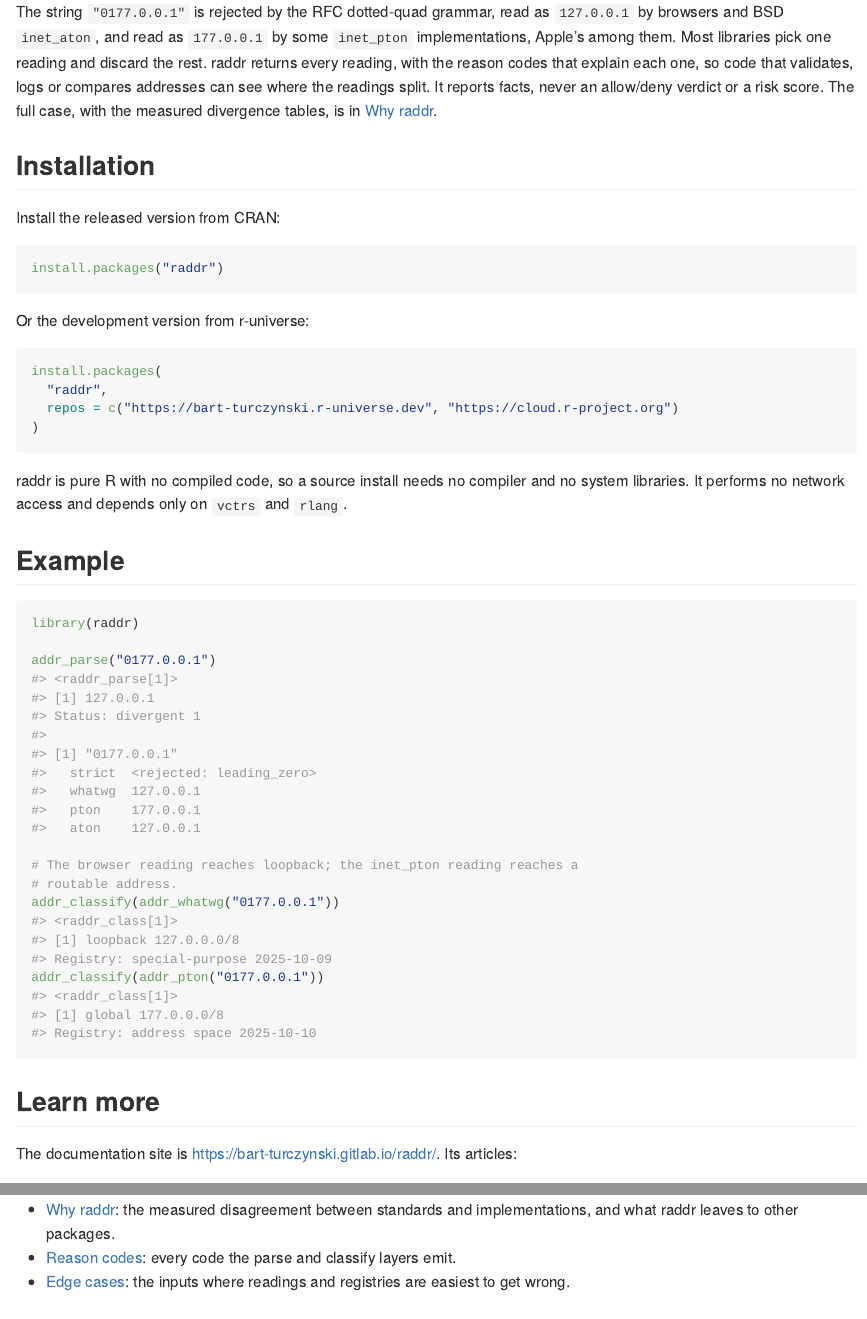
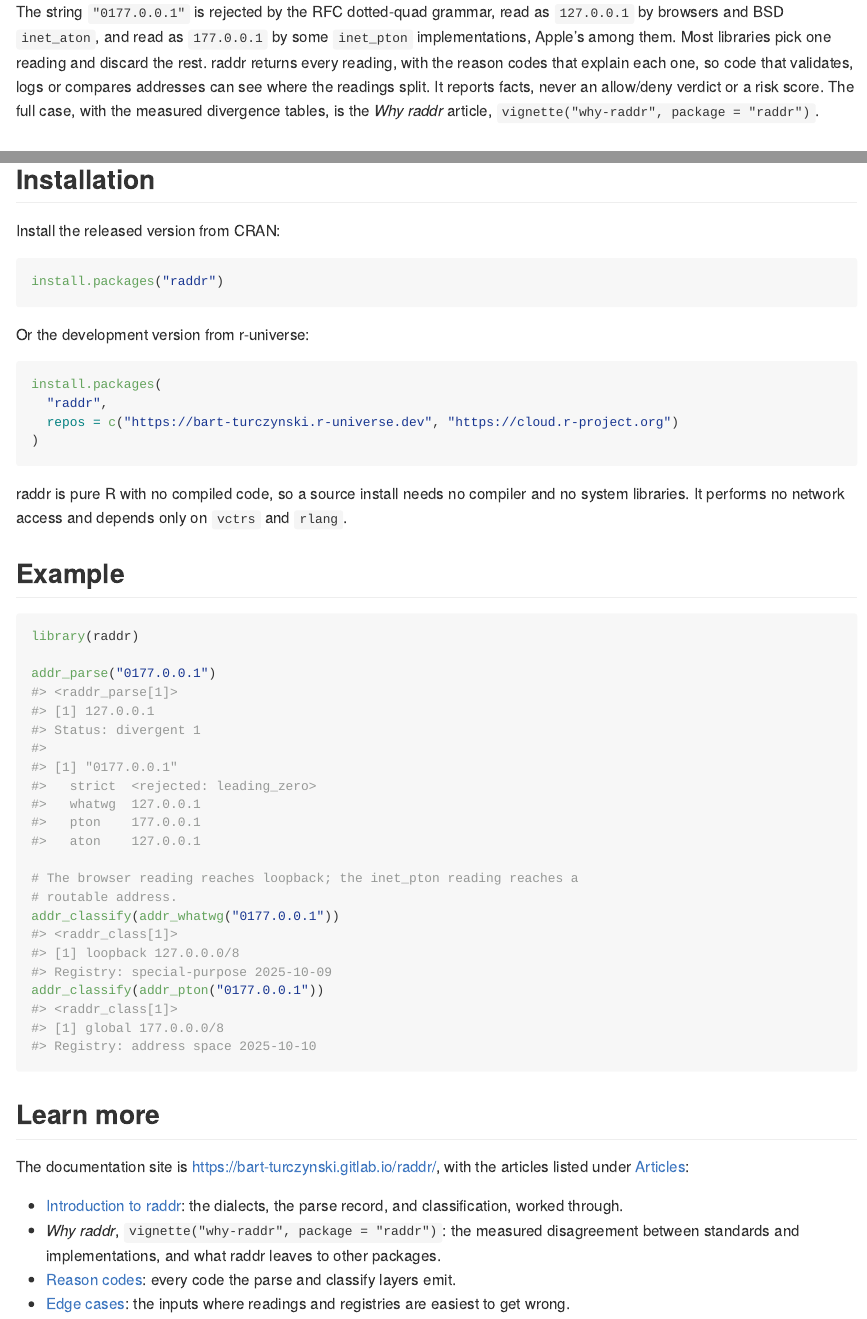
Before and after one commit to bart-turczynski/raddr, an R Markdown document (README.Rmd): the page in a window 1100 px wide, from 180 px down, and a second part further down, joined at a grey line. The pictures show the output file README.md that the author committed with the source, drawn offline in the style of GitHub; badge pictures from the web are left out.

Commit message:
docs(readme): name the new article by vignette() until it is published
The verify gate's URL check fetches every README.md link, and
articles/why-raddr.html answers 404 until the pages job publishes it after
the merge. Point at vignette("why-raddr") and the live articles index instead.

Refs: SEOR-kqmqosji
Co-Authored-By: Claude Opus 5.5 <noreply@anthropic.com>

```diff
--- a/README.Rmd
+++ b/README.Rmd
@@ -33,8 +33,8 @@ The string `"0177.0.0.1"` is rejected by the RFC dotted-quad grammar, read as
 returns every reading, with the reason codes that explain each one, so code
 that validates, logs or compares addresses can see where the readings split.
 It reports facts, never an allow/deny verdict or a risk score. The full case,
-with the measured divergence tables, is in
-[Why raddr](https://bart-turczynski.gitlab.io/raddr/articles/why-raddr.html).
+with the measured divergence tables, is the *Why raddr* article,
+`vignette("why-raddr", package = "raddr")`.
 
 ## Installation
 
@@ -87,13 +87,13 @@ addr_classify(addr_pton("0177.0.0.1"))
 
 ## Learn more
 
-The documentation site is <https://bart-turczynski.gitlab.io/raddr/>. Its
-articles:
+The documentation site is <https://bart-turczynski.gitlab.io/raddr/>, with
+the articles listed under
+[Articles](https://bart-turczynski.gitlab.io/raddr/articles/index.html):
 
 - [Introduction to raddr](https://bart-turczynski.gitlab.io/raddr/articles/introduction.html):
   the dialects, the parse record, and classification, worked through.
-- [Why raddr](https://bart-turczynski.gitlab.io/raddr/articles/why-raddr.html):
-  the measured disagreement between standards and implementations, and what
+- *Why raddr*, `vignette("why-raddr", package = "raddr")`: the measured disagreement between standards and implementations, and what
   raddr leaves to other packages.
 - [Reason codes](https://bart-turczynski.gitlab.io/raddr/articles/reason-codes.html):
   every code the parse and classify layers emit.
```
Also changed, not shown: README.md.
